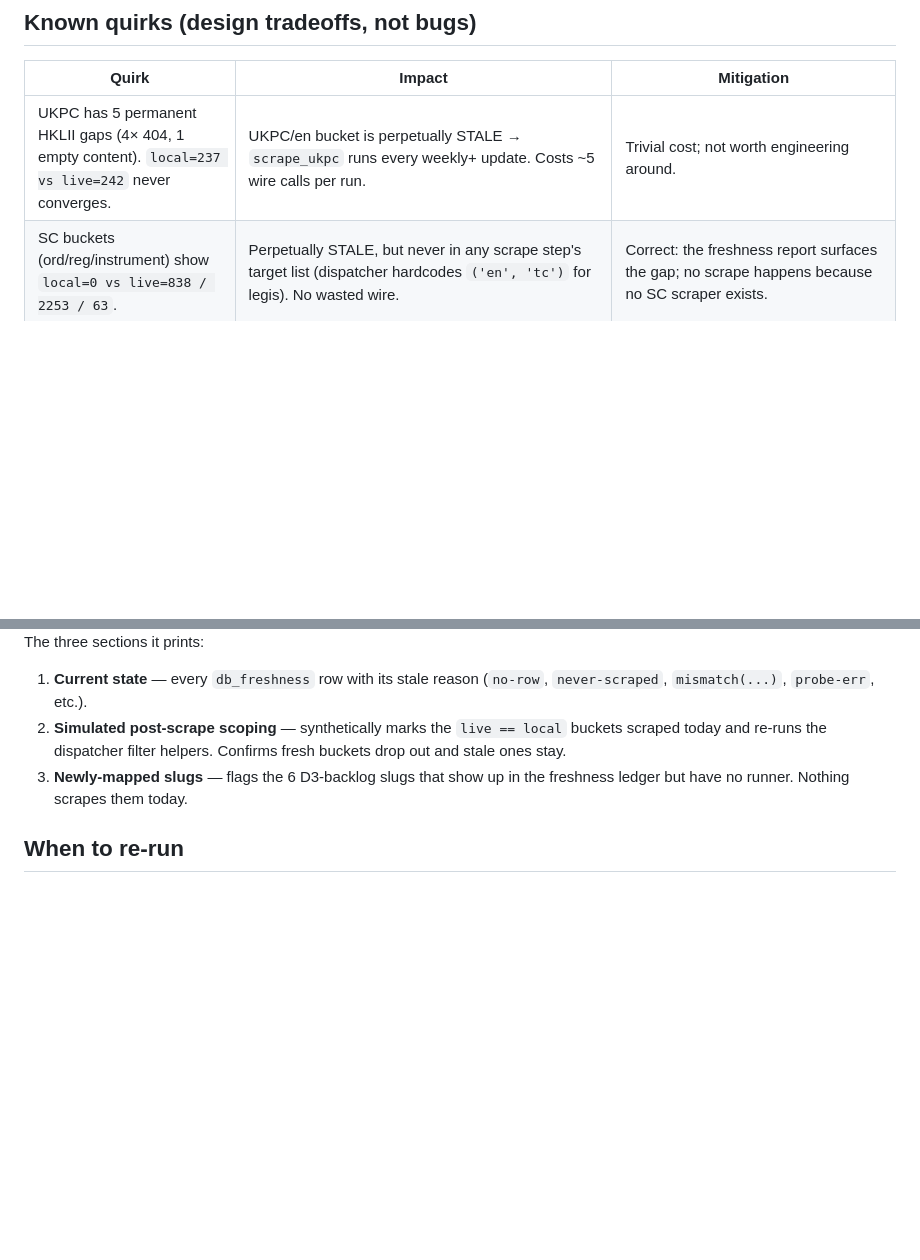
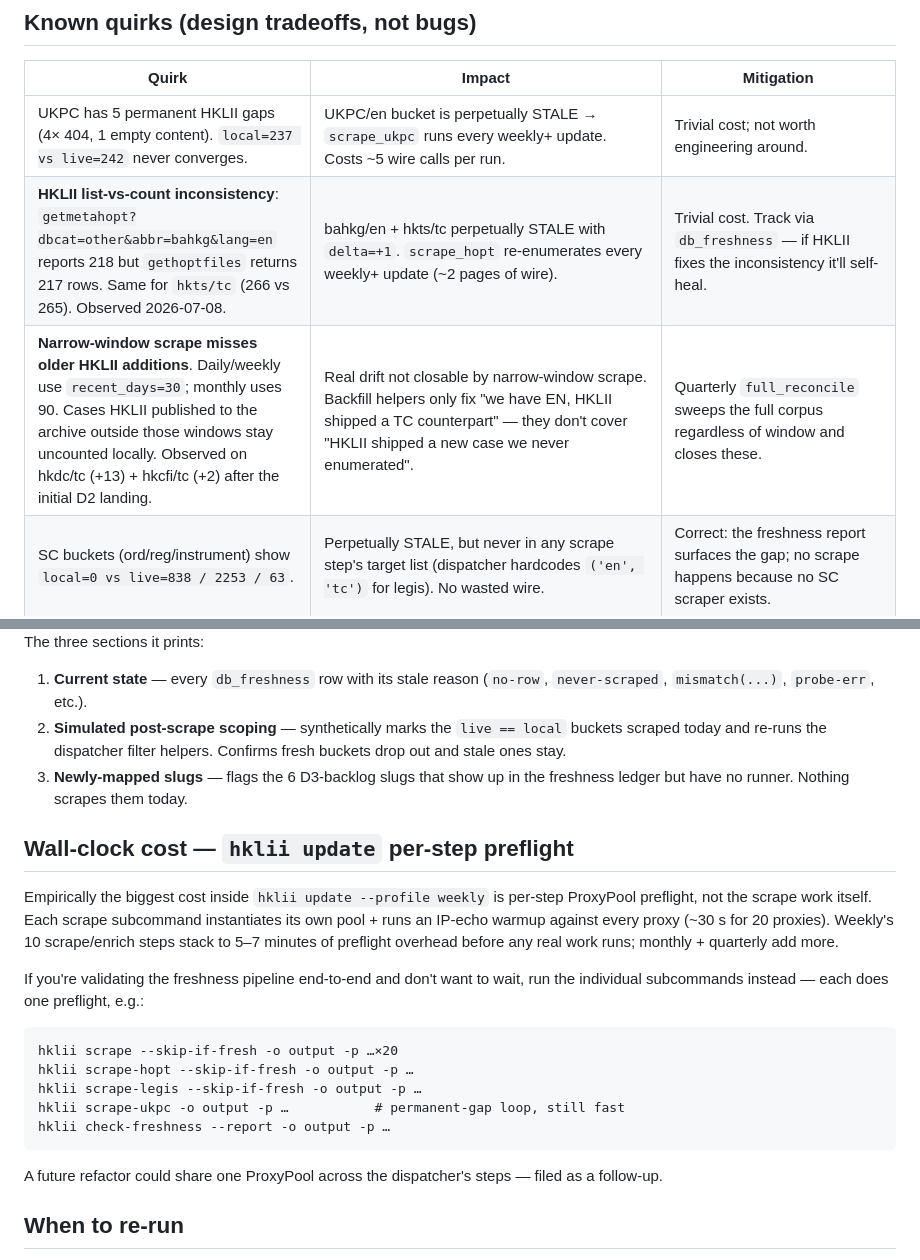
Before and after one commit to scgreenhalgh/hk-legal-caselaw-downloader, a Markdown page: docs/freshness-sanity-check.md, 2 parts joined by grey strips. Drawn GitHub-style; blank space fills up the shorter version.

Commit message:
docs: freshness-sanity-check — add HKLII list/count + narrow-window quirks
Observed running the pipeline end-to-end on 2026-07-08:

1. **HKLII list-vs-count inconsistency** on two hopt slugs:
   - ``getmetahopt?dbcat=other&abbr=bahkg&lang=en`` reports 218 rows
     but ``gethoptfiles`` returns only 217 → perpetual ``delta=+1``.
   - Same shape on ``hkts/tc`` (266 vs 265).

   Both buckets stay STALE forever until HKLII fixes their counter.
   Trivial cost (~2 pages of wire on weekly+); worth logging so the
   next operator doesn't chase it as a scraper bug.

2. **Narrow-window scrape misses older HKLII additions**. The daily
   / weekly 30-day and monthly 90-day windows leave older-than-N
   drift open. Observed on ``hkdc/tc`` (+13) + ``hkcfi/tc`` (+2)
   after the initial D2 landing. ``backfill_case_translations``
   doesn't close them because the pending list only covers
   "we have EN, HKLII shipped a TC counterpart" — not
   "HKLII shipped a new case we never enumerated". Only
   quarterly ``full_reconcile`` closes these.

3. **Wall-clock cost — per-step ProxyPool preflight**. Weekly
   stacks 10 subcommand preflights (~30 s each with 20 proxies)
   = 5–7 min of overhead before any real work runs. Individual
   subcommands each do one preflight; documented as the fast
   validation path for freshness end-to-end.

None are bugs — all three are design consequences worth remembering.

Claude-Session: https://claude.ai/code/session_01QkMgjnGyJkjoUXcVhtNkCe

```diff
--- a/docs/freshness-sanity-check.md
+++ b/docs/freshness-sanity-check.md
@@ -79,6 +79,8 @@ of freshness state.
 | Quirk | Impact | Mitigation |
 |---|---|---|
 | UKPC has 5 permanent HKLII gaps (4× 404, 1 empty content). `local=237 vs live=242` never converges. | UKPC/en bucket is perpetually STALE → `scrape_ukpc` runs every weekly+ update. Costs ~5 wire calls per run. | Trivial cost; not worth engineering around. |
+| **HKLII list-vs-count inconsistency**: `getmetahopt?dbcat=other&abbr=bahkg&lang=en` reports 218 but `gethoptfiles` returns 217 rows. Same for `hkts/tc` (266 vs 265). Observed 2026-07-08. | bahkg/en + hkts/tc perpetually STALE with `delta=+1`. `scrape_hopt` re-enumerates every weekly+ update (~2 pages of wire). | Trivial cost. Track via `db_freshness` — if HKLII fixes the inconsistency it'll self-heal. |
+| **Narrow-window scrape misses older HKLII additions**. Daily/weekly use `recent_days=30`; monthly uses 90. Cases HKLII published to the archive outside those windows stay uncounted locally. Observed on hkdc/tc (+13) + hkcfi/tc (+2) after the initial D2 landing. | Real drift not closable by narrow-window scrape. Backfill helpers only fix "we have EN, HKLII shipped a TC counterpart" — they don't cover "HKLII shipped a new case we never enumerated". | Quarterly `full_reconcile` sweeps the full corpus regardless of window and closes these. |
 | SC buckets (ord/reg/instrument) show `local=0 vs live=838 / 2253 / 63`. | Perpetually STALE, but never in any scrape step's target list (dispatcher hardcodes `('en', 'tc')` for legis). No wasted wire. | Correct: the freshness report surfaces the gap; no scrape happens because no SC scraper exists. |
 | 6 newly-mapped "other"-bucket slugs (histlaw / hkiac / hklrccp / hklrcr / pcpdaab / pcpdc) have no scrape runners. | Perpetually STALE with `local=0`. No scrape step touches them. | Freshness honestly reports the gap. D3 backlog: ship runners. |
 | `pd` shows `live=0 = local=0` → parity holds vacuously. | Would be marked FRESH if scraped. HKLII is genuinely empty for `pd` right now. | Freshness will correctly flip to STALE when HKLII adds `pd` content. |
@@ -110,6 +112,28 @@ The three sections it prints:
    in the freshness ledger but have no runner. Nothing scrapes them
    today.
 
+## Wall-clock cost — `hklii update` per-step preflight
+
+Empirically the biggest cost inside `hklii update --profile weekly`
+is per-step ProxyPool preflight, not the scrape work itself. Each
+scrape subcommand instantiates its own pool + runs an IP-echo
+warmup against every proxy (~30 s for 20 proxies). Weekly's 10
+scrape/enrich steps stack to 5–7 minutes of preflight overhead
+before any real work runs; monthly + quarterly add more.
+
+If you're validating the freshness pipeline end-to-end and don't
+want to wait, run the individual subcommands instead — each does
+one preflight, e.g.:
+
+    hklii scrape --skip-if-fresh -o output -p …×20
+    hklii scrape-hopt --skip-if-fresh -o output -p …
+    hklii scrape-legis --skip-if-fresh -o output -p …
+    hklii scrape-ukpc -o output -p …           # permanent-gap loop, still fast
+    hklii check-freshness --report -o output -p …
+
+A future refactor could share one ProxyPool across the dispatcher's
+steps — filed as a follow-up.
+
 ## When to re-run
 
 - After any change to `src/hklii_downloader/freshness.py`,
```
